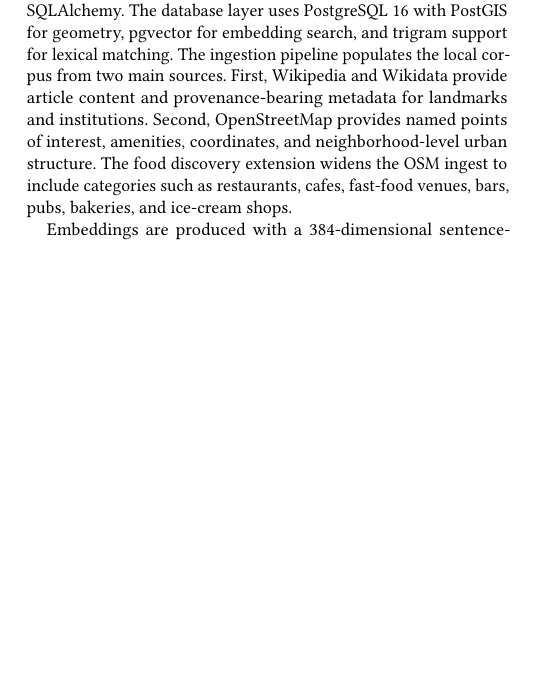
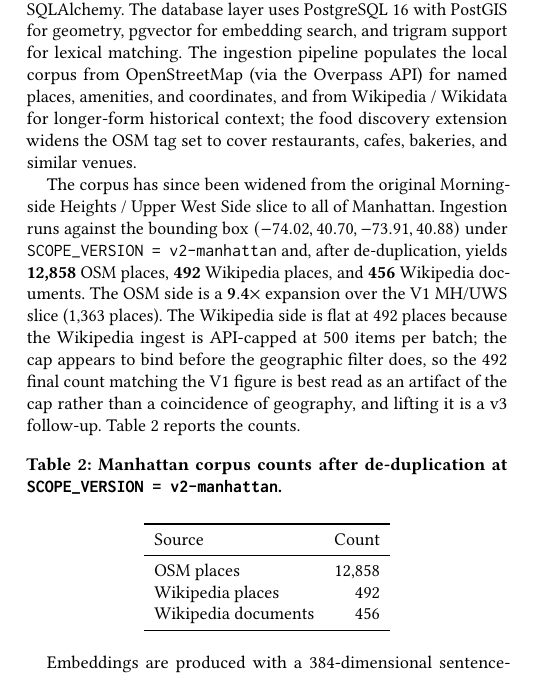
Before and after one commit to nyavana/Palimpsest-NYC, a LaTeX paper (docs/report/main.tex): part of one column of page 2 of 4, cut so that both start at the same text, the shorter picture padded with empty space. Compiled offline with pdfLaTeX.

Commit message:
docs(report): manhattan corpus paragraph and counts mini-table

```diff
--- a/docs/report/main.tex
+++ b/docs/report/main.tex
@@ -89,7 +89,23 @@ Retrieval itself is pluggable. A \texttt{RetrievalMode} factory is selected at b
 Several later features build naturally on top of this architecture. The multi-turn session design serializes user and assistant history and sends it with each new request, allowing the loop to revise, shorten, or redirect prior answers. The map interaction layer maintains shared focus state between markers, citation cards, and the route timeline, so the same stop can be located from multiple interface surfaces. The food discovery feature adds a structured discovery endpoint that returns candidate dining places and then turns user selection into a follow-up routing request inside the existing session model.
 
 \section{Implementation and Data}
-The backend is implemented in Python 3.12 with FastAPI and async SQLAlchemy. The database layer uses PostgreSQL 16 with PostGIS for geometry, pgvector for embedding search, and trigram support for lexical matching. The ingestion pipeline populates the local corpus from two main sources. First, Wikipedia and Wikidata provide article content and provenance-bearing metadata for landmarks and institutions. Second, OpenStreetMap provides named points of interest, amenities, coordinates, and neighborhood-level urban structure. The food discovery extension widens the OSM ingest to include categories such as restaurants, cafes, fast-food venues, bars, pubs, bakeries, and ice-cream shops.
+The backend is implemented in Python 3.12 with FastAPI and async SQLAlchemy. The database layer uses PostgreSQL 16 with PostGIS for geometry, pgvector for embedding search, and trigram support for lexical matching. The ingestion pipeline populates the local corpus from OpenStreetMap (via the Overpass API) for named places, amenities, and coordinates, and from Wikipedia / Wikidata for longer-form historical context; the food discovery extension widens the OSM tag set to cover restaurants, cafes, bakeries, and similar venues.
+
+The corpus has since been widened from the original Morningside Heights / Upper West Side slice to all of Manhattan. Ingestion runs against the bounding box \((-74.02, 40.70, -73.91, 40.88)\) under \texttt{SCOPE\_VERSION = v2-manhattan} and, after de-duplication, yields \textbf{12{,}858} OSM places, \textbf{492} Wikipedia places, and \textbf{456} Wikipedia documents. The OSM side is a \(\mathbf{9.4\times}\) expansion over the V1 MH/UWS slice (1{,}363 places). The Wikipedia side is flat at 492 places because the Wikipedia ingest is API-capped at 500 items per batch; the cap appears to bind before the geographic filter does, so the 492 final count matching the V1 figure is best read as an artifact of the cap rather than a coincidence of geography, and lifting it is a v3 follow-up. Table~\ref{tab:corpus} reports the counts.
+
+\begin{table}[h]
+  \caption{Manhattan corpus counts after de-duplication at \texttt{SCOPE\_VERSION = v2-manhattan}.}
+  \label{tab:corpus}
+  \begin{tabular}{lr}
+    \toprule
+    Source & Count \\
+    \midrule
+    OSM places              & 12{,}858 \\
+    Wikipedia places        & 492 \\
+    Wikipedia documents     & 456 \\
+    \bottomrule
+  \end{tabular}
+\end{table}
 
 Embeddings are produced with a 384-dimensional sentence-transformer model. That choice keeps inference light enough for the project scale while still supporting semantic retrieval over the place and document tables. Importantly, the database schema is migration-first: SQL migrations define the authoritative schema, and ORM models mirror that schema rather than creating it dynamically at runtime. This keeps the data layer predictable and reproducible.
 
```
